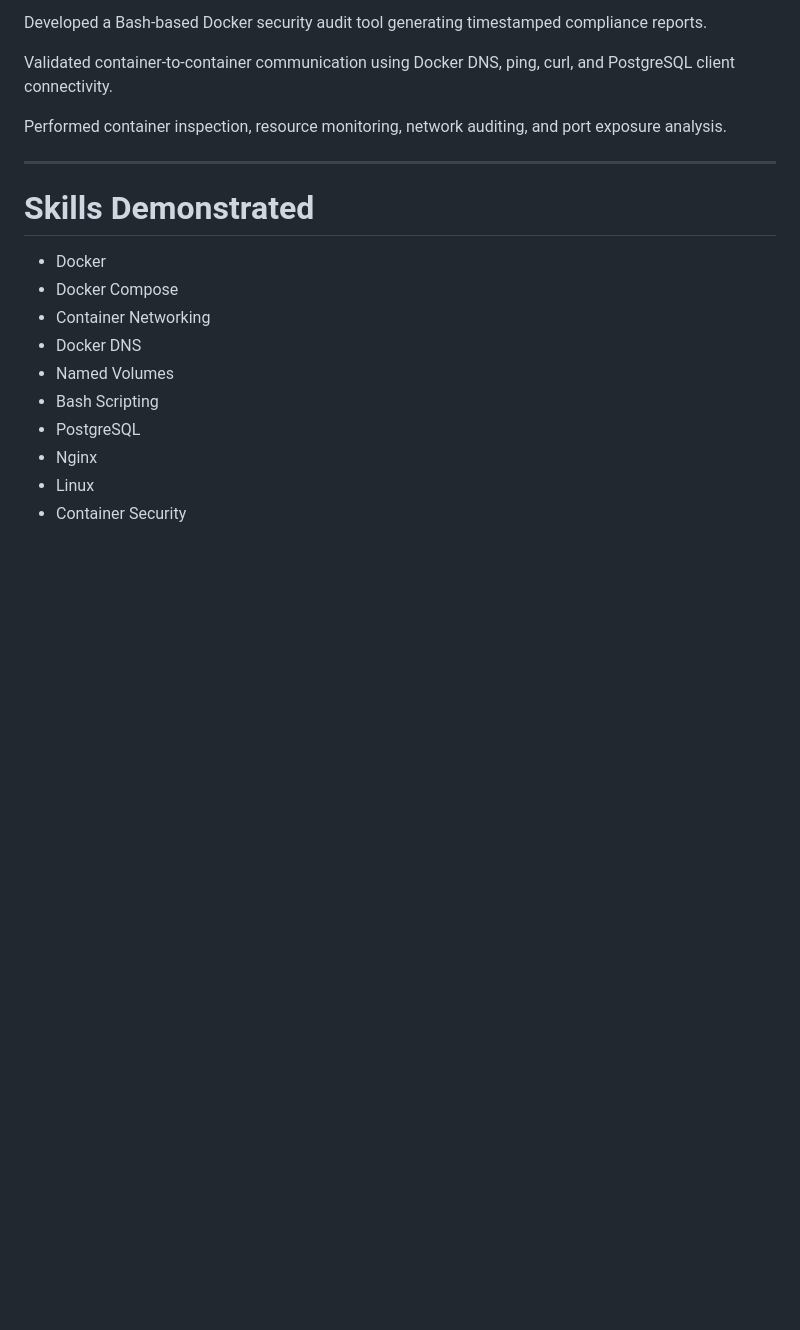
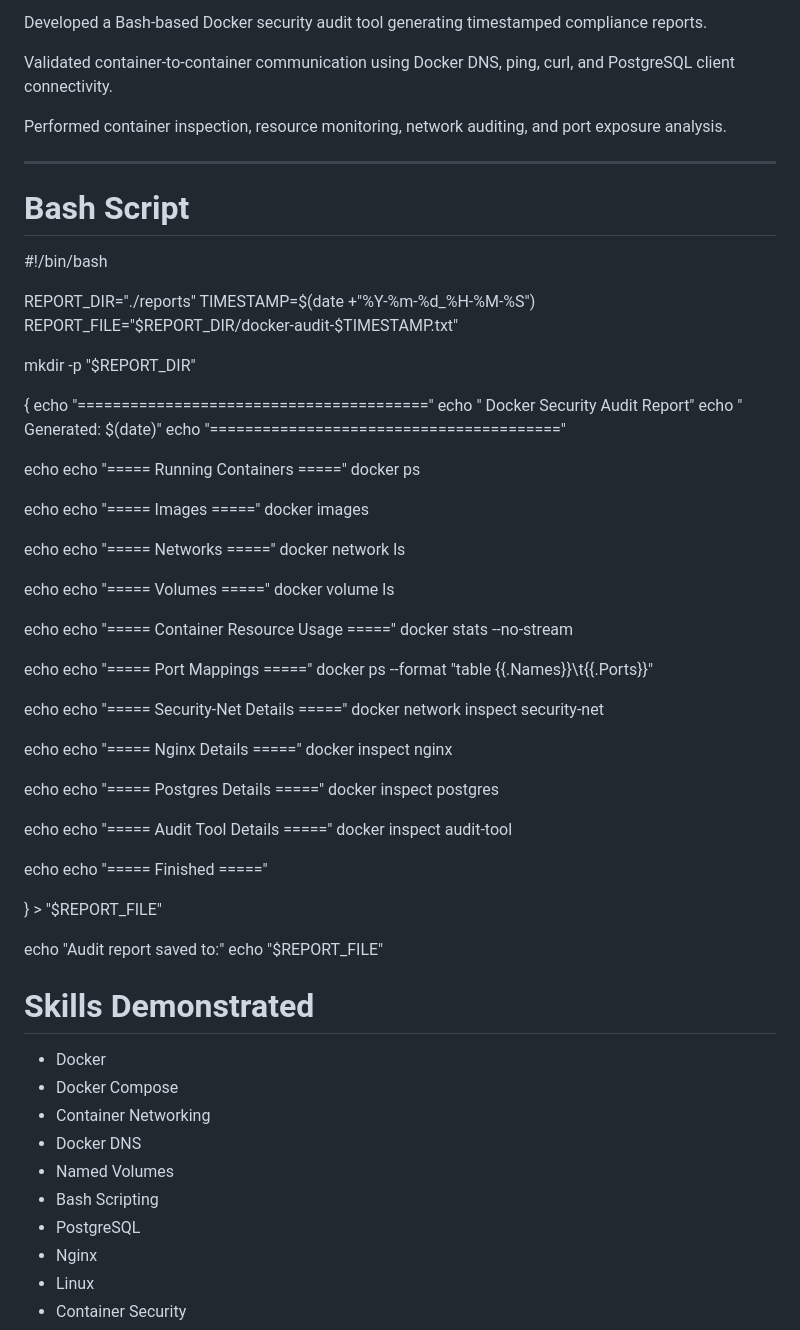
Before and after one commit to saftab4-arch/docker-labs, a Markdown page: Project 06 - Docker Security & Compliance Audit Tool/READ.md, the part around the change. Drawn GitHub-style; blank space fills up the shorter version.

```diff
--- a/Project 06 - Docker Security & Compliance Audit Tool/READ.md
+++ b/Project 06 - Docker Security & Compliance Audit Tool/READ.md
@@ -560,6 +560,70 @@ Performed container inspection, resource monitoring, network auditing, and port
 
 ---
 
+# Bash Script
+
+#!/bin/bash
+
+REPORT_DIR="./reports"
+TIMESTAMP=$(date +"%Y-%m-%d_%H-%M-%S")
+REPORT_FILE="$REPORT_DIR/docker-audit-$TIMESTAMP.txt"
+
+mkdir -p "$REPORT_DIR"
+
+{
+echo "========================================"
+echo " Docker Security Audit Report"
+echo " Generated: $(date)"
+echo "========================================"
+
+echo
+echo "===== Running Containers ====="
+docker ps
+
+echo
+echo "===== Images ====="
+docker images
+
+echo
+echo "===== Networks ====="
+docker network ls
+
+echo
+echo "===== Volumes ====="
+docker volume ls
+
+echo
+echo "===== Container Resource Usage ====="
+docker stats --no-stream
+
+echo
+echo "===== Port Mappings ====="
+docker ps --format "table {{.Names}}\t{{.Ports}}"
+
+echo
+echo "===== Security-Net Details ====="
+docker network inspect security-net
+
+echo
+echo "===== Nginx Details ====="
+docker inspect nginx
+
+echo
+echo "===== Postgres Details ====="
+docker inspect postgres
+
+echo
+echo "===== Audit Tool Details ====="
+docker inspect audit-tool
+
+echo
+echo "===== Finished ====="
+
+} > "$REPORT_FILE"
+
+echo "Audit report saved to:"
+echo "$REPORT_FILE"
+
 # Skills Demonstrated
 
 * Docker
```
